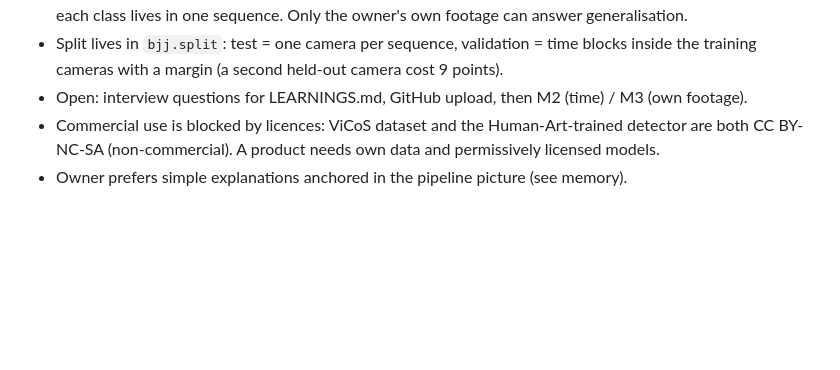
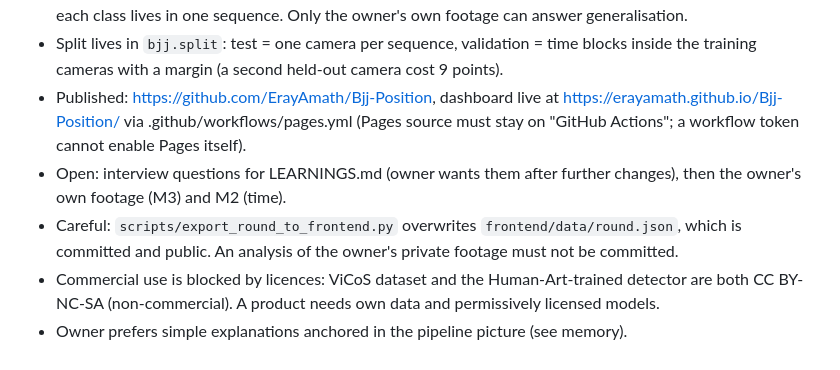
Before and after one commit to ErayAmath/Bjj-Position, a Markdown page: CLAUDE.md, the part around the change. Rendered like a GitHub page; blank space fills up the shorter version.

Commit message:
Note the published site in CLAUDE.md
Co-Authored-By: Claude Opus 5 <noreply@anthropic.com>

```diff
--- a/CLAUDE.md
+++ b/CLAUDE.md
@@ -71,7 +71,13 @@ Environment: Windows 11, Python 3.14 venv in `.venv`, RTX 4070 (torch cu128 whee
   answer generalisation.
 - Split lives in `bjj.split`: test = one camera per sequence, validation = time blocks inside
   the training cameras with a margin (a second held-out camera cost 9 points).
-- Open: interview questions for LEARNINGS.md, GitHub upload, then M2 (time) / M3 (own footage).
+- Published: https://github.com/ErayAmath/Bjj-Position, dashboard live at
+  https://erayamath.github.io/Bjj-Position/ via .github/workflows/pages.yml (Pages source must
+  stay on "GitHub Actions"; a workflow token cannot enable Pages itself).
+- Open: interview questions for LEARNINGS.md (owner wants them after further changes), then
+  the owner's own footage (M3) and M2 (time).
+- Careful: `scripts/export_round_to_frontend.py` overwrites `frontend/data/round.json`, which is
+  committed and public. An analysis of the owner's private footage must not be committed.
 - Commercial use is blocked by licences: ViCoS dataset and the Human-Art-trained detector are
   both CC BY-NC-SA (non-commercial). A product needs own data and permissively licensed models.
 - Owner prefers simple explanations anchored in the pipeline picture (see memory).
```
